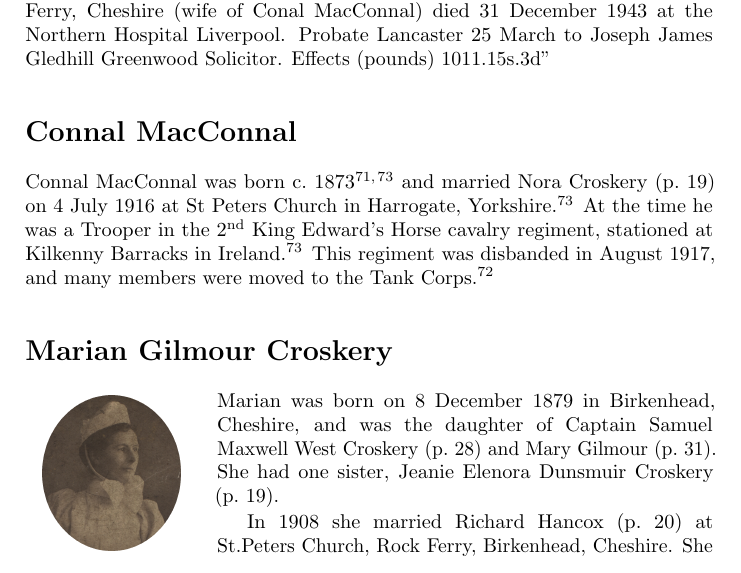
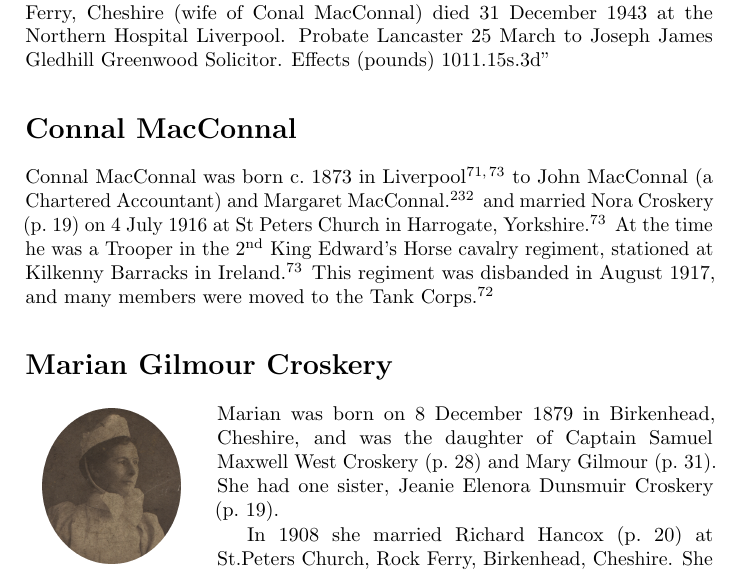
Before and after one commit to samwilson/cfb, a LaTeX book (main.tex, which reads biographies/Connal_MacConnal.tex): part of page 20 of 55, cut so that both start at the same text. Compiled offline with pdfLaTeX.

Commit message:
Update Connal_MacConnal.tex

```diff
--- a/biographies/Connal_MacConnal.tex
+++ b/biographies/Connal_MacConnal.tex
@@ -1,3 +1,3 @@
 \biohead{Connal MacConnal}{}
 
-Connal MacConnal was born c.~1873\cite{ConnalNoraMarriage, ConnalFreeBMD} and married Nora Croskery (\p{Jeanie_Elenora_Dunsmuir_Croskery}) on 4 July 1916 at St Peters Church in Harrogate, Yorkshire.\cite{ConnalNoraMarriage} At the time he was a Trooper in the 2\textsuperscript{nd} King Edward's Horse cavalry regiment, stationed at Kilkenny Barracks in Ireland.\cite{ConnalNoraMarriage} This regiment was disbanded in August 1917, and many members were moved to the Tank Corps.\cite{WP-KingEdsHorse}
+Connal MacConnal was born c.~1873 in  Liverpool \cite{ConnalNoraMarriage, ConnalFreeBMD} to John MacConnal (a Chartered Accountant) and Margaret MacConnal. \cite{CMacConnalBirth} and married Nora Croskery (\p{Jeanie_Elenora_Dunsmuir_Croskery}) on 4 July 1916 at St Peters Church in Harrogate, Yorkshire.\cite{ConnalNoraMarriage} At the time he was a Trooper in the 2\textsuperscript{nd} King Edward's Horse cavalry regiment, stationed at Kilkenny Barracks in Ireland.\cite{ConnalNoraMarriage} This regiment was disbanded in August 1917, and many members were moved to the Tank Corps.\cite{WP-KingEdsHorse}
```
